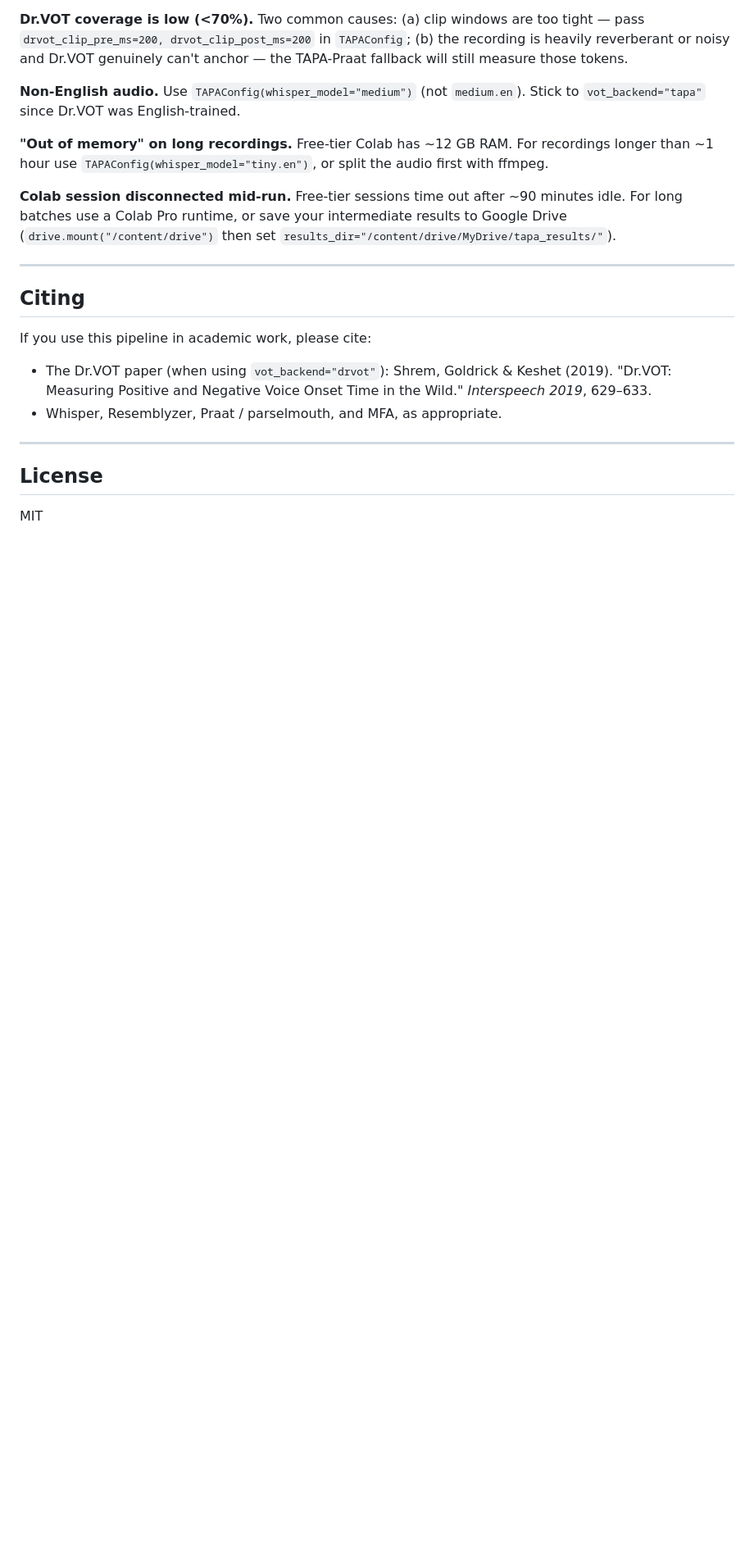
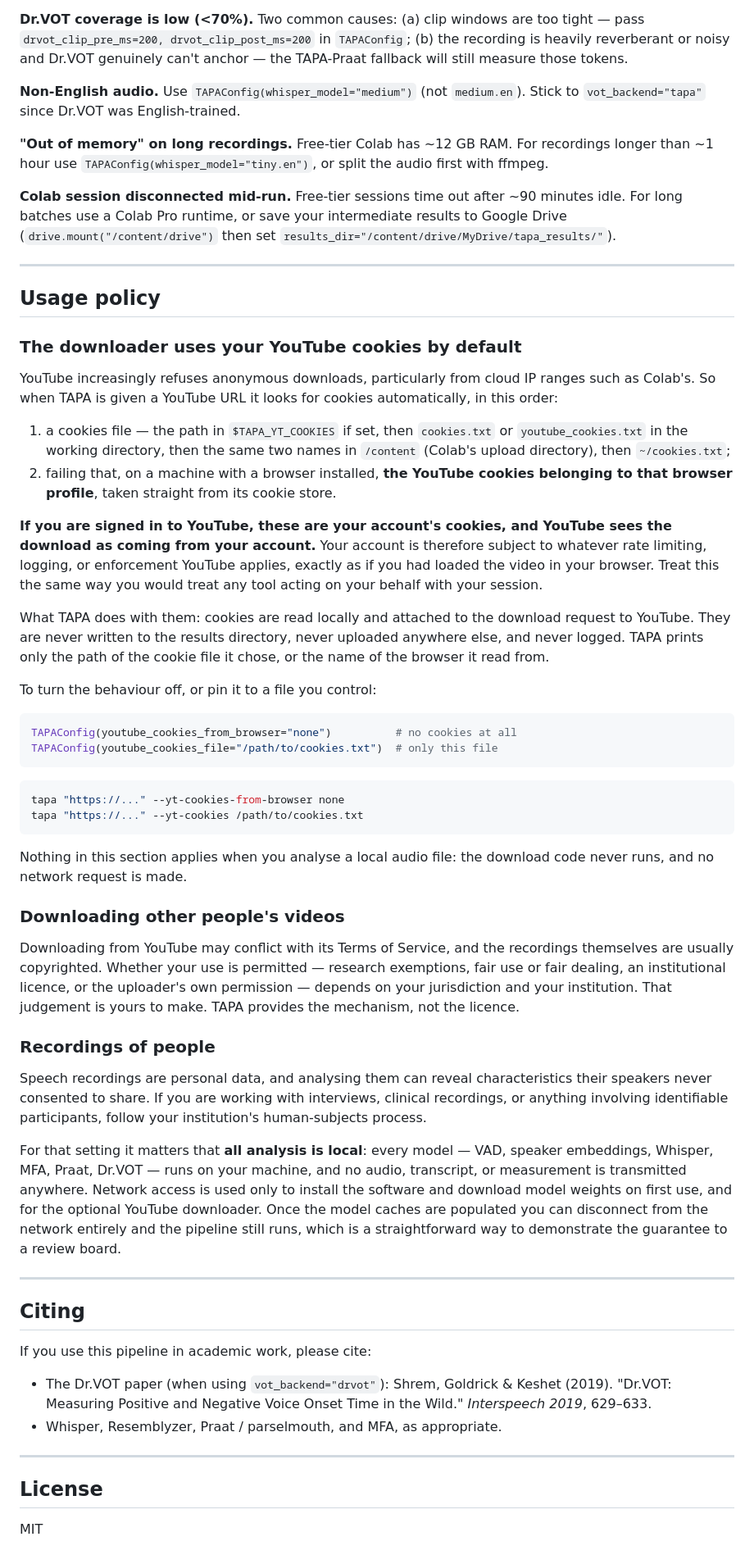
Before and after one commit to sarmadchandio/tapa, a Markdown page: README.md, the part around one of its changes. Shown at 82% size. GitHub-like rendering; blank space fills up the shorter version.

Commit message:
Add a usage policy; state plainly that downloads use your YouTube cookies
The cookie behaviour was documented only as troubleshooting, so a reader
could enable it without realising their signed-in session is what
authenticates the download. The new section states the discovery order, that
YouTube attributes the download to the user's account, what TAPA does and
does not do with the cookies, and how to disable or pin them; a pointer sits
in 'Before you begin' where it will actually be read. Also covers the terms
of service and copyright judgement the user has to make, and the
human-subjects position: all analysis is local and the pipeline runs with
the network disconnected once model caches are populated.

````diff
--- a/README.md
+++ b/README.md
@@ -684,6 +688,71 @@ set `results_dir="/content/drive/MyDrive/tapa_results/"`).
 
 ---
 
+## Usage policy
+
+### The downloader uses your YouTube cookies by default
+
+YouTube increasingly refuses anonymous downloads, particularly from cloud IP
+ranges such as Colab's. So when TAPA is given a YouTube URL it looks for
+cookies automatically, in this order:
+
+1. a cookies file — the path in `$TAPA_YT_COOKIES` if set, then
+   `cookies.txt` or `youtube_cookies.txt` in the working directory, then the
+   same two names in `/content` (Colab's upload directory), then
+   `~/cookies.txt`;
+2. failing that, on a machine with a browser installed, **the YouTube cookies
+   belonging to that browser profile**, taken straight from its cookie store.
+
+**If you are signed in to YouTube, these are your account's cookies, and
+YouTube sees the download as coming from your account.** Your account is
+therefore subject to whatever rate limiting, logging, or enforcement YouTube
+applies, exactly as if you had loaded the video in your browser. Treat this
+the same way you would treat any tool acting on your behalf with your session.
+
+What TAPA does with them: cookies are read locally and attached to the
+download request to YouTube. They are never written to the results directory,
+never uploaded anywhere else, and never logged. TAPA prints only the path of
+the cookie file it chose, or the name of the browser it read from.
+
+To turn the behaviour off, or pin it to a file you control:
+
+```python
+TAPAConfig(youtube_cookies_from_browser="none")          # no cookies at all
+TAPAConfig(youtube_cookies_file="/path/to/cookies.txt")  # only this file
+```
+```bash
+tapa "https://..." --yt-cookies-from-browser none
+tapa "https://..." --yt-cookies /path/to/cookies.txt
+```
+
+Nothing in this section applies when you analyse a local audio file: the
+download code never runs, and no network request is made.
+
+### Downloading other people's videos
+
+Downloading from YouTube may conflict with its Terms of Service, and the
+recordings themselves are usually copyrighted. Whether your use is permitted —
+research exemptions, fair use or fair dealing, an institutional licence, or the
+uploader's own permission — depends on your jurisdiction and your institution.
+That judgement is yours to make. TAPA provides the mechanism, not the licence.
+
+### Recordings of people
+
+Speech recordings are personal data, and analysing them can reveal
+characteristics their speakers never consented to share. If you are working
+with interviews, clinical recordings, or anything involving identifiable
+participants, follow your institution's human-subjects process.
+
+For that setting it matters that **all analysis is local**: every model — VAD,
+speaker embeddings, Whisper, MFA, Praat, Dr.VOT — runs on your machine, and no
+audio, transcript, or measurement is transmitted anywhere. Network access is
+used only to install the software and download model weights on first use, and
+for the optional YouTube downloader. Once the model caches are populated you
+can disconnect from the network entirely and the pipeline still runs, which is
+a straightforward way to demonstrate the guarantee to a review board.
+
+---
+
 ## Citing
 
 If you use this pipeline in academic work, please cite:
````
Also changed, not shown: other parts of README.md (+4 -0 lines).
